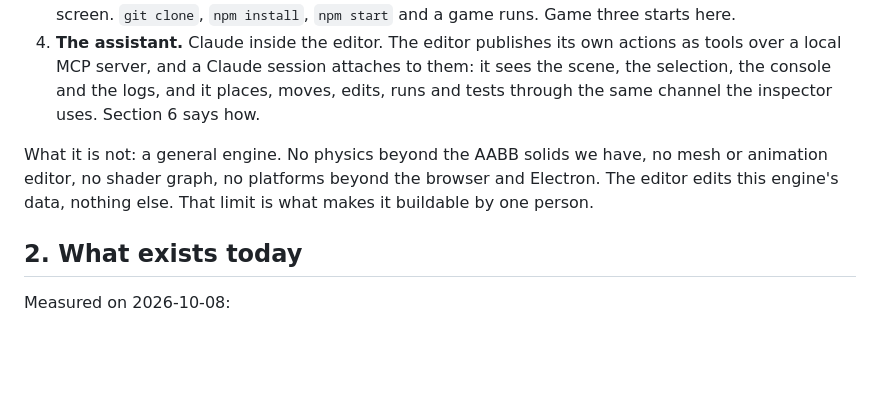
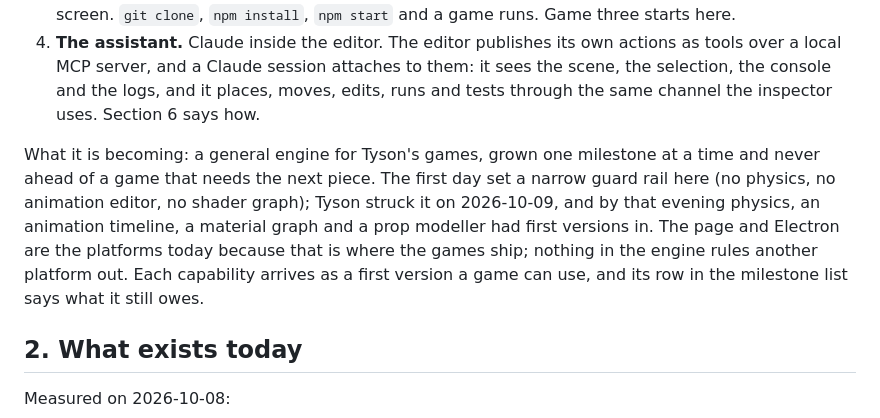
Before and after one commit to TheCodingDad-TisonK/Co-Engine, a Markdown page: docs/PLAN.md, the part around the change. Rendered like a GitHub page; blank space fills up the shorter version.

Commit message:
The plan says what the engine is becoming, not what it is not: Tyson struck the first day's guard rail

```diff
--- a/docs/PLAN.md
+++ b/docs/PLAN.md
@@ -11,7 +11,7 @@ Four pillars, built in this order:
 3. **The template.** A starter repo: config, one room, one prop pack, one person, one scenario, one screen. `git clone`, `npm install`, `npm start` and a game runs. Game three starts here.
 4. **The assistant.** Claude inside the editor. The editor publishes its own actions as tools over a local MCP server, and a Claude session attaches to them: it sees the scene, the selection, the console and the logs, and it places, moves, edits, runs and tests through the same channel the inspector uses. Section 6 says how.
 
-What it is not: a general engine. No physics beyond the AABB solids we have, no mesh or animation editor, no shader graph, no platforms beyond the browser and Electron. The editor edits this engine's data, nothing else. That limit is what makes it buildable by one person.
+What it is becoming: a general engine for Tyson's games, grown one milestone at a time and never ahead of a game that needs the next piece. The first day set a narrow guard rail here (no physics, no animation editor, no shader graph); Tyson struck it on 2026-10-09, and by that evening physics, an animation timeline, a material graph and a prop modeller had first versions in. The page and Electron are the platforms today because that is where the games ship; nothing in the engine rules another platform out. Each capability arrives as a first version a game can use, and its row in the milestone list says what it still owes.
 
 ## 2. What exists today
 
```
